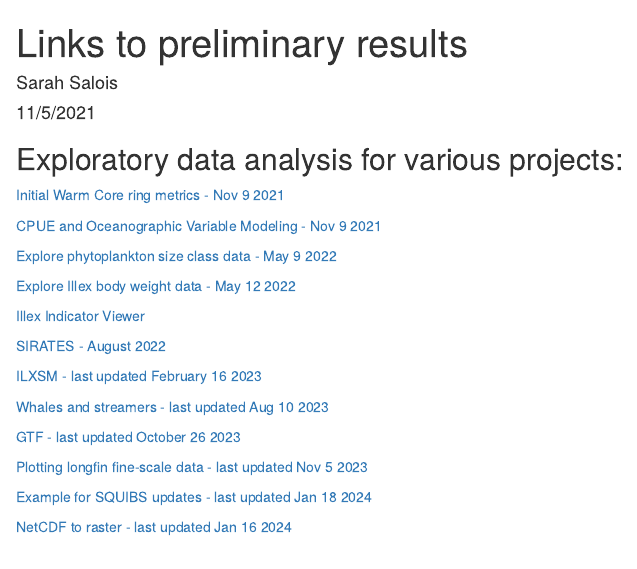
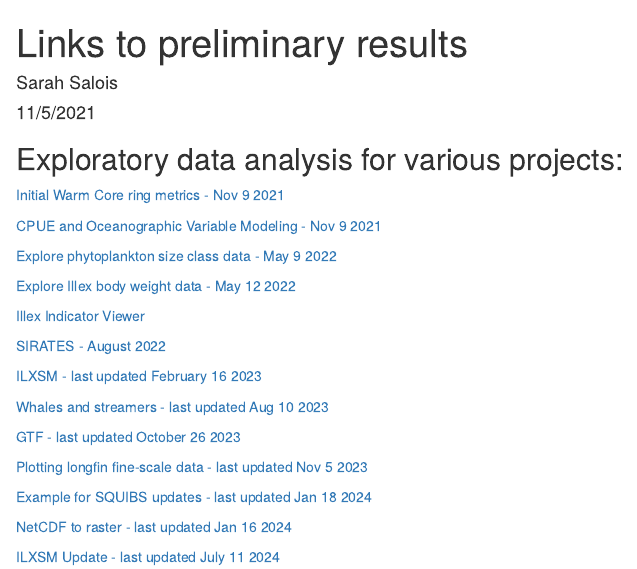
Before and after one commit to SSalois1/preliminary_results, an R Markdown document (docs/index.Rmd): the page in a window 1100 px wide, from its top. Rendered offline with R 4.5, knitr and Pandoc, with nearby package versions.

Commit message:
added ilxsm update

```diff
--- a/docs/index.Rmd
+++ b/docs/index.Rmd
@@ -41,3 +41,6 @@ output: html_document
 
 
  <a href="https://ssalois1.github.io/preliminary_results/netcdf_to_raster_tutorial_terra.html" target="_blank"> NetCDF to raster - last updated Jan 16 2024 </a>
+
+
+ <a href="https://ssalois1.github.io/preliminary_results/ilxsm_update.html" target="_blank"> ILXSM Update - last updated July 11 2024 </a>
```
Also changed, not shown: 3 other files.
